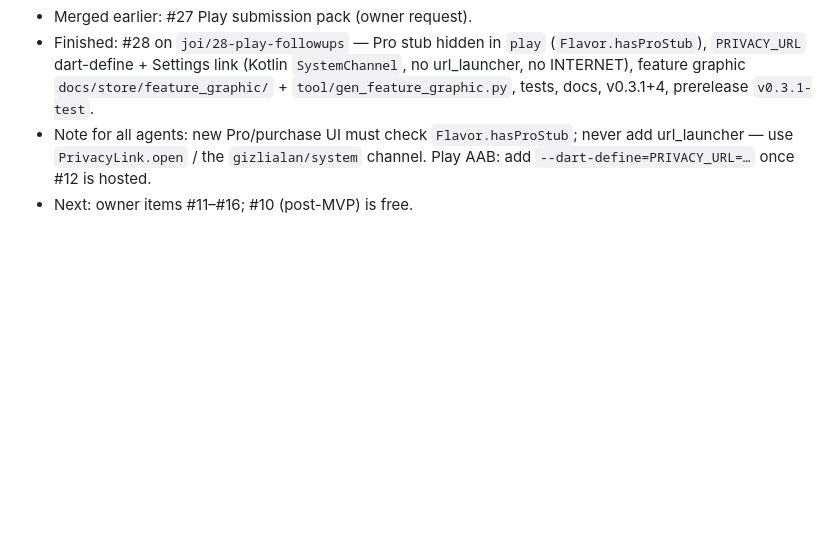
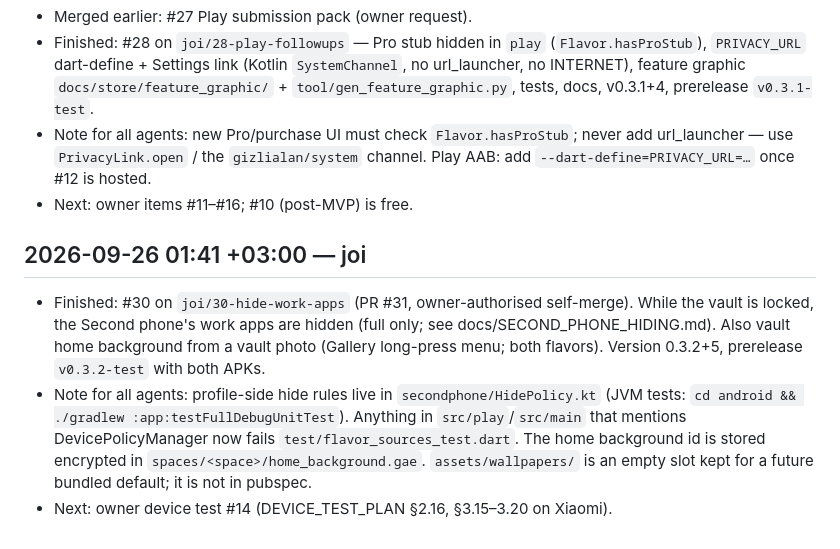
Before and after one commit to canaslan1675-rgb/gizli-alan, a Markdown page: docs/AGENT_LOG.md, the part around the change. Rendered like a GitHub page; blank space fills up the shorter version.

Commit message:
docs(#30): PROGRESS + AGENT_LOG

```diff
--- a/docs/AGENT_LOG.md
+++ b/docs/AGENT_LOG.md
@@ -97,3 +97,9 @@ Her oturum en alta tarihli bir girdi ekler; eski girdiler değiştirilmez.
 - Note for all agents: new Pro/purchase UI must check `Flavor.hasProStub`; never add url_launcher — use
   `PrivacyLink.open` / the `gizlialan/system` channel. Play AAB: add `--dart-define=PRIVACY_URL=…` once #12 is hosted.
 - Next: owner items #11–#16; #10 (post-MVP) is free.
+
+
+## 2026-09-26 01:41 +03:00 — joi
+- Finished: #30 on `joi/30-hide-work-apps` (PR #31, owner-authorised self-merge). While the vault is locked, the Second phone's work apps are hidden (full only; see docs/SECOND_PHONE_HIDING.md). Also vault home background from a vault photo (Gallery long-press menu; both flavors). Version 0.3.2+5, prerelease `v0.3.2-test` with both APKs.
+- Note for all agents: profile-side hide rules live in `secondphone/HidePolicy.kt` (JVM tests: `cd android && ./gradlew :app:testFullDebugUnitTest`). Anything in `src/play`/`src/main` that mentions DevicePolicyManager now fails `test/flavor_sources_test.dart`. The home background id is stored encrypted in `spaces/<space>/home_background.gae`. `assets/wallpapers/` is an empty slot kept for a future bundled default; it is not in pubspec.
+- Next: owner device test #14 (DEVICE_TEST_PLAN §2.16, §3.15–3.20 on Xiaomi).
```
Also changed, not shown: PROGRESS.md (+2 -0 lines).
